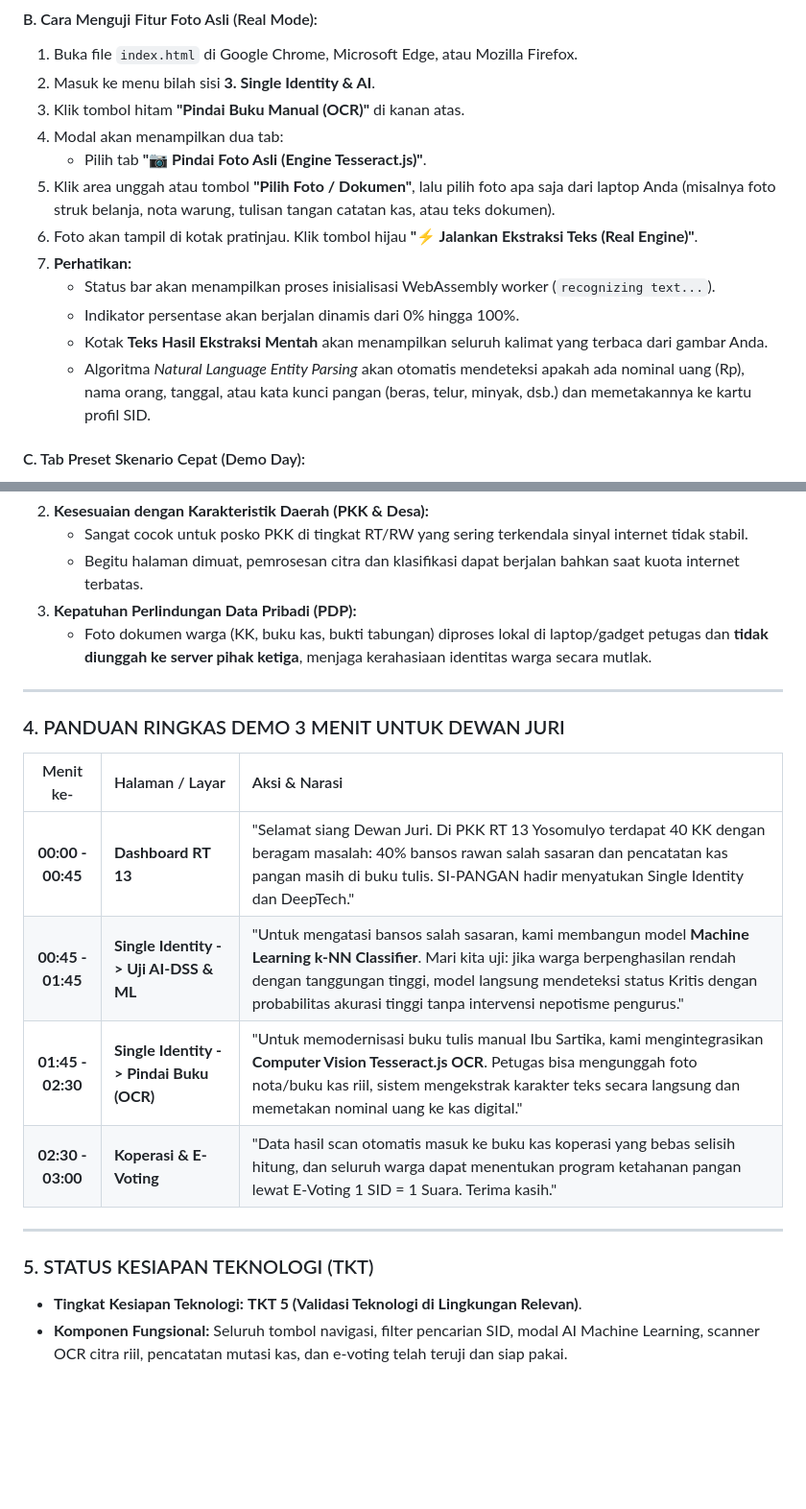
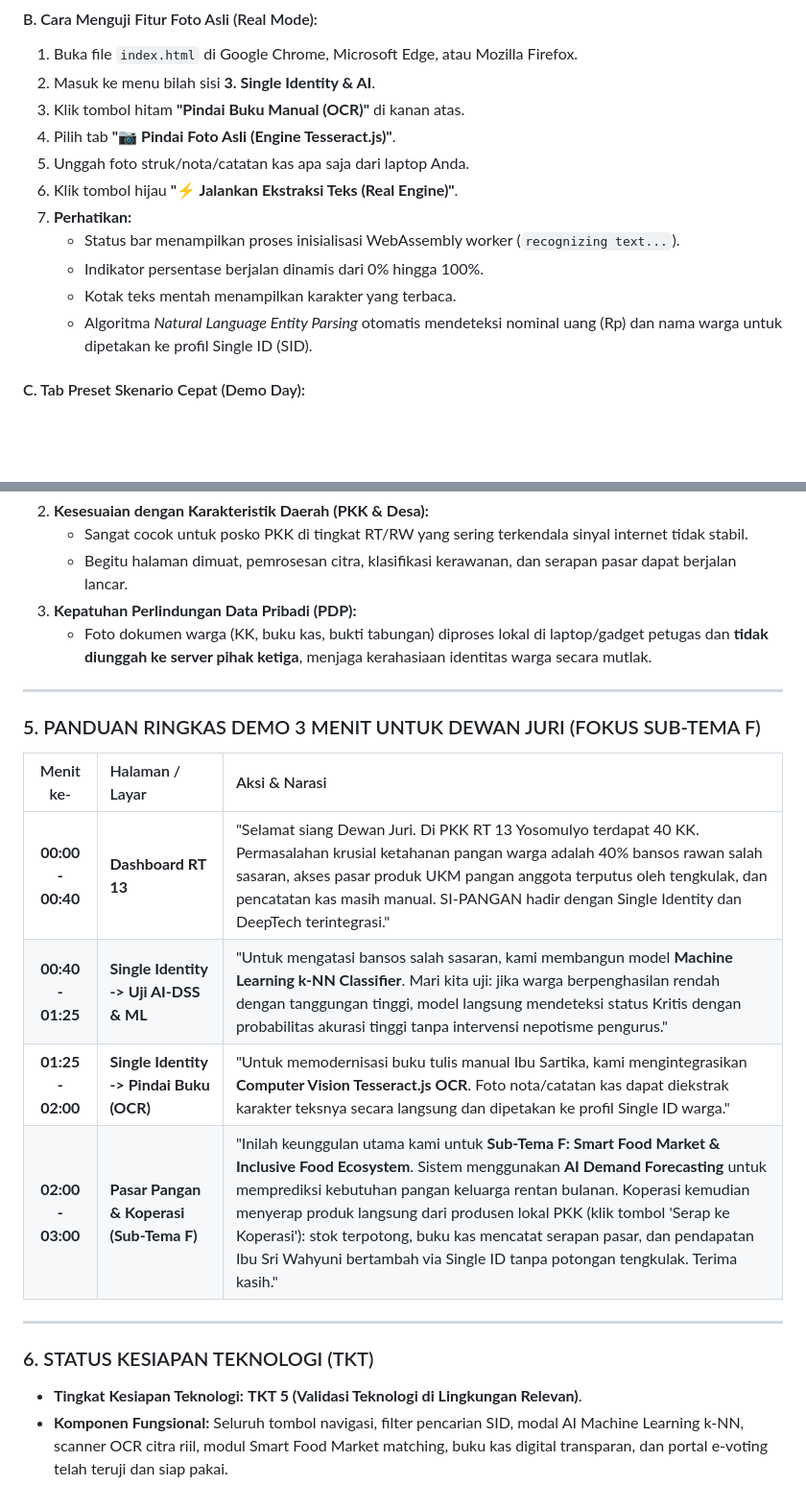
Before and after one commit to justnaaa/SI-PANGAN-ID, a Markdown page: Penjelasan_Prototipe_SI-PANGAN.md, 2 parts joined by grey strips. Shown at 96% size. Rendered like a GitHub page; blank space fills up the shorter version.

```diff
--- a/Penjelasan_Prototipe_SI-PANGAN.md
+++ b/Penjelasan_Prototipe_SI-PANGAN.md
@@ -20,15 +23,14 @@ Sistem menggunakan **Tesseract.js v5 (Optical Character Recognition Engine berba
 1. Buka file `index.html` di Google Chrome, Microsoft Edge, atau Mozilla Firefox.
 2. Masuk ke menu bilah sisi **3. Single Identity & AI**.
 3. Klik tombol hitam **"Pindai Buku Manual (OCR)"** di kanan atas.
-4. Modal akan menampilkan dua tab:
-   - Pilih tab **"📷 Pindai Foto Asli (Engine Tesseract.js)"**.
-5. Klik area unggah atau tombol **"Pilih Foto / Dokumen"**, lalu pilih foto apa saja dari laptop Anda (misalnya foto struk belanja, nota warung, tulisan tangan catatan kas, atau teks dokumen).
-6. Foto akan tampil di kotak pratinjau. Klik tombol hijau **"⚡ Jalankan Ekstraksi Teks (Real Engine)"**.
+4. Pilih tab **"📷 Pindai Foto Asli (Engine Tesseract.js)"**.
+5. Unggah foto struk/nota/catatan kas apa saja dari laptop Anda.
+6. Klik tombol hijau **"⚡ Jalankan Ekstraksi Teks (Real Engine)"**.
 7. **Perhatikan:**
-   - Status bar akan menampilkan proses inisialisasi WebAssembly worker (`recognizing text...`).
-   - Indikator persentase akan berjalan dinamis dari 0% hingga 100%.
-   - Kotak **Teks Hasil Ekstraksi Mentah** akan menampilkan seluruh kalimat yang terbaca dari gambar Anda.
-   - Algoritma *Natural Language Entity Parsing* akan otomatis mendeteksi apakah ada nominal uang (Rp), nama orang, tanggal, atau kata kunci pangan (beras, telur, minyak, dsb.) dan memetakannya ke kartu profil SID.
+   - Status bar menampilkan proses inisialisasi WebAssembly worker (`recognizing text...`).
+   - Indikator persentase berjalan dinamis dari 0% hingga 100%.
+   - Kotak teks mentah menampilkan karakter yang terbaca.
+   - Algoritma *Natural Language Entity Parsing* otomatis mendeteksi nominal uang (Rp) dan nama warga untuk dipetakan ke profil Single ID (SID).
 
 #### C. Tab Preset Skenario Cepat (Demo Day):
 Tersedia tab **"⚡ Skenario Cepat Pitching (3 Menit)"** yang menampilkan sampel halaman buku kas manual Ibu Sartika. Ini dirancang khusus agar saat Anda presentasi di depan juri dalam waktu 3 menit, Anda tidak terkendala koneksi internet lambat.
@@ -75,22 +102,22 @@ Saat dewan juri bertanya: *"Apakah ini benar-benar berjalan atau cuma tipuan ant
 2. **Kesesuaian dengan Karakteristik Daerah (PKK & Desa):**
    - Sangat cocok untuk posko PKK di tingkat RT/RW yang sering terkendala sinyal internet tidak stabil.
-   - Begitu halaman dimuat, pemrosesan citra dan klasifikasi dapat berjalan bahkan saat kuota internet terbatas.
+   - Begitu halaman dimuat, pemrosesan citra, klasifikasi kerawanan, dan serapan pasar dapat berjalan lancar.
 3. **Kepatuhan Perlindungan Data Pribadi (PDP):**
    - Foto dokumen warga (KK, buku kas, bukti tabungan) diproses lokal di laptop/gadget petugas dan **tidak diunggah ke server pihak ketiga**, menjaga kerahasiaan identitas warga secara mutlak.
 
 ---
 
-### 4. PANDUAN RINGKAS DEMO 3 MENIT UNTUK DEWAN JURI
+### 5. PANDUAN RINGKAS DEMO 3 MENIT UNTUK DEWAN JURI (FOKUS SUB-TEMA F)
 
 | Menit ke- | Halaman / Layar | Aksi & Narasi |
 |:---:|:---|:---|
-| **00:00 - 00:45** | **Dashboard RT 13** | "Selamat siang Dewan Juri. Di PKK RT 13 Yosomulyo terdapat 40 KK dengan beragam masalah: 40% bansos rawan salah sasaran dan pencatatan kas pangan masih di buku tulis. SI-PANGAN hadir menyatukan Single Identity dan DeepTech." |
-| **00:45 - 01:45** | **Single Identity -> Uji AI-DSS & ML** | "Untuk mengatasi bansos salah sasaran, kami membangun model **Machine Learning k-NN Classifier**. Mari kita uji: jika warga berpenghasilan rendah dengan tanggungan tinggi, model langsung mendeteksi status Kritis dengan probabilitas akurasi tinggi tanpa intervensi nepotisme pengurus." |
-| **01:45 - 02:30** | **Single Identity -> Pindai Buku (OCR)** | "Untuk memodernisasi buku tulis manual Ibu Sartika, kami mengintegrasikan **Computer Vision Tesseract.js OCR**. Petugas bisa mengunggah foto nota/buku kas riil, sistem mengekstrak karakter teks secara langsung dan memetakan nominal uang ke kas digital." |
-| **02:30 - 03:00** | **Koperasi & E-Voting** | "Data hasil scan otomatis masuk ke buku kas koperasi yang bebas selisih hitung, dan seluruh warga dapat menentukan program ketahanan pangan lewat E-Voting 1 SID = 1 Suara. Terima kasih." |
+| **00:00 - 00:40** | **Dashboard RT 13** | "Selamat siang Dewan Juri. Di PKK RT 13 Yosomulyo terdapat 40 KK. Permasalahan krusial ketahanan pangan warga adalah 40% bansos rawan salah sasaran, akses pasar produk UKM pangan anggota terputus oleh tengkulak, dan pencatatan kas masih manual. SI-PANGAN hadir dengan Single Identity dan DeepTech terintegrasi." |
+| **00:40 - 01:25** | **Single Identity -> Uji AI-DSS & ML** | "Untuk mengatasi bansos salah sasaran, kami membangun model **Machine Learning k-NN Classifier**. Mari kita uji: jika warga berpenghasilan rendah dengan tanggungan tinggi, model langsung mendeteksi status Kritis dengan probabilitas akurasi tinggi tanpa intervensi nepotisme pengurus." |
+| **01:25 - 02:00** | **Single Identity -> Pindai Buku (OCR)** | "Untuk memodernisasi buku tulis manual Ibu Sartika, kami mengintegrasikan **Computer Vision Tesseract.js OCR**. Foto nota/catatan kas dapat diekstrak karakter teksnya secara langsung dan dipetakan ke profil Single ID warga." |
+| **02:00 - 03:00** | **Pasar Pangan & Koperasi (Sub-Tema F)** | "Inilah keunggulan utama kami untuk **Sub-Tema F: Smart Food Market & Inclusive Food Ecosystem**. Sistem menggunakan **AI Demand Forecasting** untuk memprediksi kebutuhan pangan keluarga rentan bulanan. Koperasi kemudian menyerap produk langsung dari produsen lokal PKK (klik tombol 'Serap ke Koperasi'): stok terpotong, buku kas mencatat serapan pasar, dan pendapatan Ibu Sri Wahyuni bertambah via Single ID tanpa potongan tengkulak. Terima kasih." |
 
 ---
 
-### 5. STATUS KESIAPAN TEKNOLOGI (TKT)
+### 6. STATUS KESIAPAN TEKNOLOGI (TKT)
 - **Tingkat Kesiapan Teknologi:** **TKT 5 (Validasi Teknologi di Lingkungan Relevan)**.
-- **Komponen Fungsional:** Seluruh tombol navigasi, filter pencarian SID, modal AI Machine Learning, scanner OCR citra riil, pencatatan mutasi kas, dan e-voting telah teruji dan siap pakai.
+- **Komponen Fungsional:** Seluruh tombol navigasi, filter pencarian SID, modal AI Machine Learning k-NN, scanner OCR citra riil, modul Smart Food Market matching, buku kas digital transparan, dan portal e-voting telah teruji dan siap pakai.
```
Also changed, not shown: other parts of Penjelasan_Prototipe_SI-PANGAN.md (+46 -18 lines).
